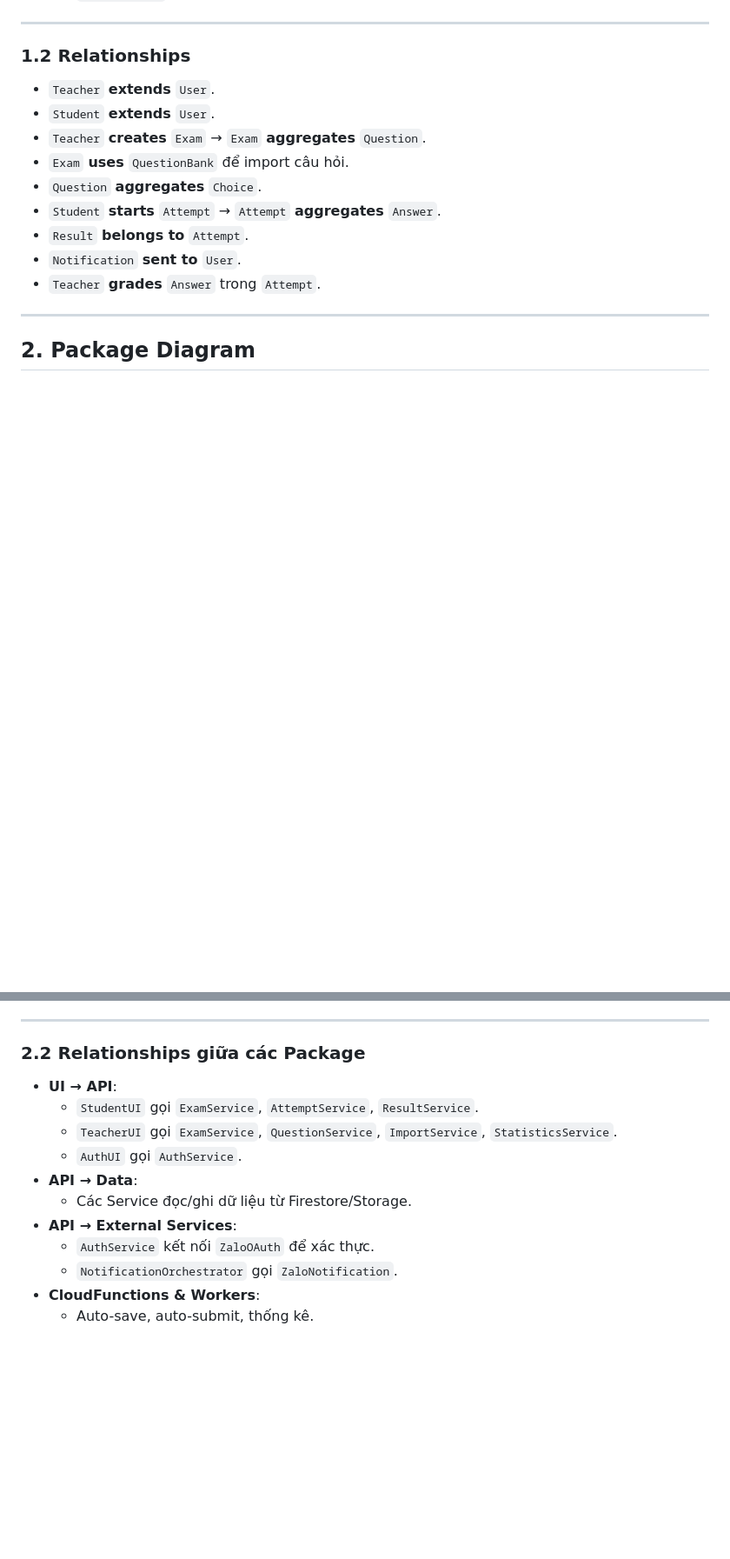
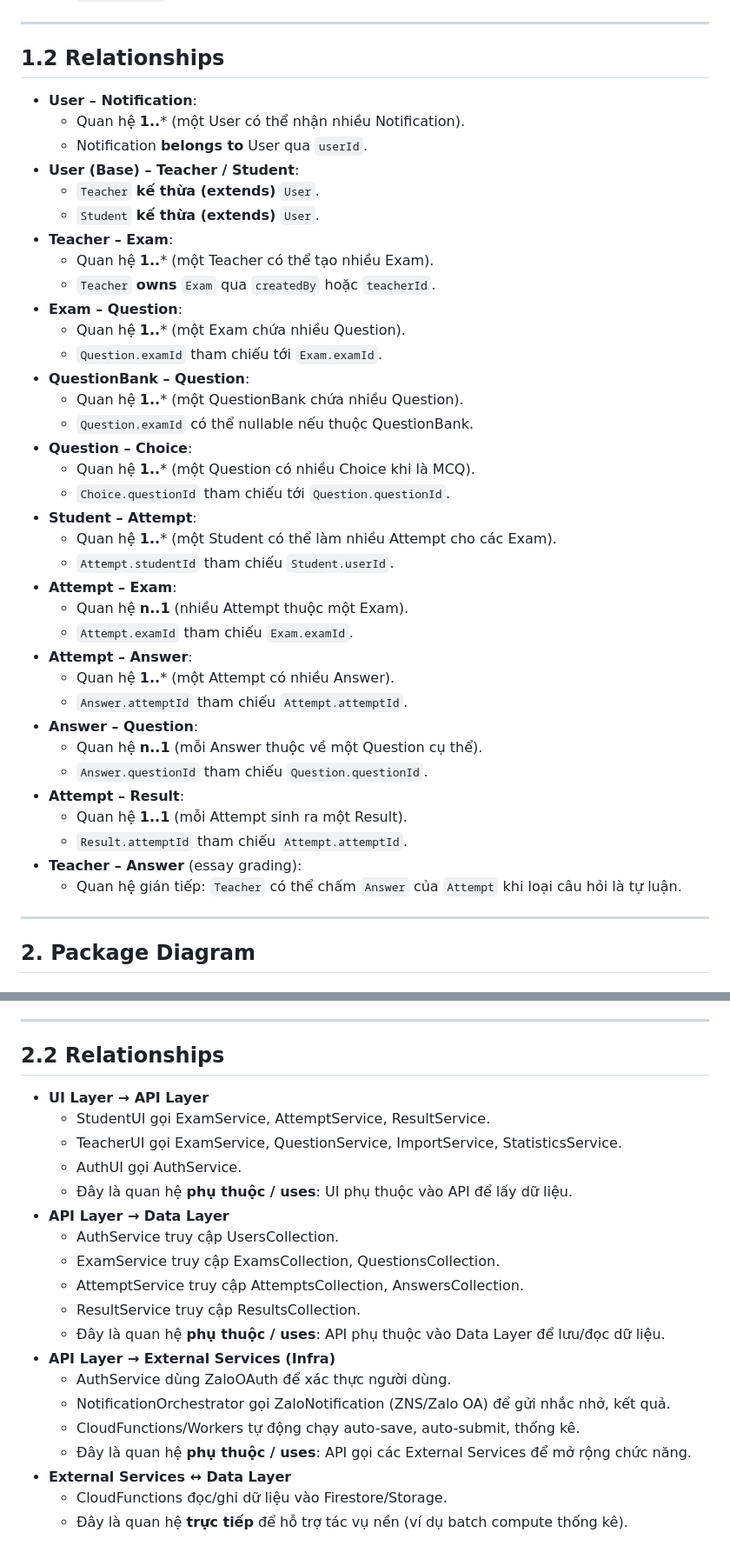
Before and after one commit to Lucdpt3105/software-engineering-lab1, a Markdown page: labs/lab06-atm-class/notes.md, 2 parts joined by grey strips. Shown at 87% size. GitHub-like rendering; blank space fills up the shorter version.

Commit message:
Update notes.md
Sửa lại note md

```diff
--- a/labs/lab06-atm-class/notes.md
+++ b/labs/lab06-atm-class/notes.md
@@ -132,16 +132,42 @@
 - **Methods**
   - `send(): void`
 ---
-### 1.2 Relationships
-- `Teacher` **extends** `User`.
-- `Student` **extends** `User`.
-- `Teacher` **creates** `Exam` → `Exam` **aggregates** `Question`.
-- `Exam` **uses** `QuestionBank` để import câu hỏi.
-- `Question` **aggregates** `Choice`.
-- `Student` **starts** `Attempt` → `Attempt` **aggregates** `Answer`.
-- `Result` **belongs to** `Attempt`.
-- `Notification` **sent to** `User`.
-- `Teacher` **grades** `Answer` trong `Attempt`.
+## 1.2 Relationships
+- **User – Notification**:
+  - Quan hệ **1..*** (một User có thể nhận nhiều Notification).
+  - Notification **belongs to** User qua `userId`.
+- **User (Base) – Teacher / Student**:
+  - `Teacher` **kế thừa (extends)** `User`.
+  - `Student` **kế thừa (extends)** `User`.
+- **Teacher – Exam**:
+  - Quan hệ **1..*** (một Teacher có thể tạo nhiều Exam).
+  - `Teacher` **owns** `Exam` qua `createdBy` hoặc `teacherId`.
+- **Exam – Question**:
+  - Quan hệ **1..*** (một Exam chứa nhiều Question).
+  - `Question.examId` tham chiếu tới `Exam.examId`.
+- **QuestionBank – Question**:
+  - Quan hệ **1..*** (một QuestionBank chứa nhiều Question).
+  - `Question.examId` có thể nullable nếu thuộc QuestionBank.
+- **Question – Choice**:
+  - Quan hệ **1..*** (một Question có nhiều Choice khi là MCQ).
+  - `Choice.questionId` tham chiếu tới `Question.questionId`.
+- **Student – Attempt**:
+  - Quan hệ **1..*** (một Student có thể làm nhiều Attempt cho các Exam).
+  - `Attempt.studentId` tham chiếu `Student.userId`.
+- **Attempt – Exam**:
+  - Quan hệ **n..1** (nhiều Attempt thuộc một Exam).
+  - `Attempt.examId` tham chiếu `Exam.examId`.
+- **Attempt – Answer**:
+  - Quan hệ **1..*** (một Attempt có nhiều Answer).
+  - `Answer.attemptId` tham chiếu `Attempt.attemptId`.
+- **Answer – Question**:
+  - Quan hệ **n..1** (mỗi Answer thuộc về một Question cụ thể).
+  - `Answer.questionId` tham chiếu `Question.questionId`.
+- **Attempt – Result**:
+  - Quan hệ **1..1** (mỗi Attempt sinh ra một Result).
+  - `Result.attemptId` tham chiếu `Attempt.attemptId`.
+- **Teacher – Answer** (essay grading):
+  - Quan hệ gián tiếp: `Teacher` có thể chấm `Answer` của `Attempt` khi loại câu hỏi là tự luận.
 ---
 ## 2. Package Diagram
 ### 2.1 Danh sách Package & Components
@@ -193,15 +219,23 @@
   - Gửi thông báo OA/ZNS.
   - Xử lý tác vụ nền.
 ---
-### 2.2 Relationships giữa các Package
-- **UI → API**:
-  - `StudentUI` gọi `ExamService`, `AttemptService`, `ResultService`.
-  - `TeacherUI` gọi `ExamService`, `QuestionService`, `ImportService`, `StatisticsService`.
-  - `AuthUI` gọi `AuthService`.
-- **API → Data**:
-  - Các Service đọc/ghi dữ liệu từ Firestore/Storage.
-- **API → External Services**:
-  - `AuthService` kết nối `ZaloOAuth` để xác thực.
-  - `NotificationOrchestrator` gọi `ZaloNotification`.
-- **CloudFunctions & Workers**:
-  - Auto-save, auto-submit, thống kê.
+## 2.2 Relationships
+- **UI Layer → API Layer**
+  - StudentUI gọi ExamService, AttemptService, ResultService.
+  - TeacherUI gọi ExamService, QuestionService, ImportService, StatisticsService.
+  - AuthUI gọi AuthService.
+  - Đây là quan hệ **phụ thuộc / uses**: UI phụ thuộc vào API để lấy dữ liệu.
+- **API Layer → Data Layer**
+  - AuthService truy cập UsersCollection.
+  - ExamService truy cập ExamsCollection, QuestionsCollection.
+  - AttemptService truy cập AttemptsCollection, AnswersCollection.
+  - ResultService truy cập ResultsCollection.
+  - Đây là quan hệ **phụ thuộc / uses**: API phụ thuộc vào Data Layer để lưu/đọc dữ liệu.
+- **API Layer → External Services (Infra)**
+  - AuthService dùng ZaloOAuth để xác thực người dùng.
+  - NotificationOrchestrator gọi ZaloNotification (ZNS/Zalo OA) để gửi nhắc nhở, kết quả.
+  - CloudFunctions/Workers tự động chạy auto-save, auto-submit, thống kê.
+  - Đây là quan hệ **phụ thuộc / uses**: API gọi các External Services để mở rộng chức năng.
+- **External Services ↔ Data Layer**
+  - CloudFunctions đọc/ghi dữ liệu vào Firestore/Storage.
+  - Đây là quan hệ **trực tiếp** để hỗ trợ tác vụ nền (ví dụ batch compute thống kê).
```
